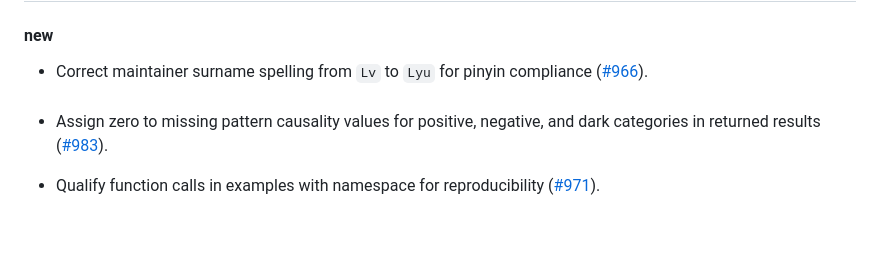
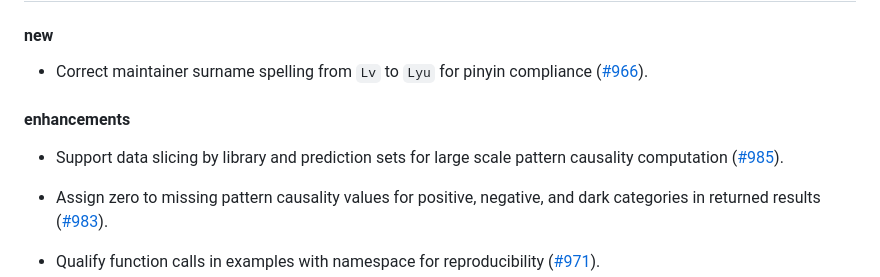
Before and after one commit to stscl/spEDM, a Markdown page: news/index.md, the part around the change. GitHub-like rendering; blank space fills up the shorter version.

Commit message:
Deploying to gh-pages from @ stscl/spEDM@9f7749fd0796def42bde319f89cef703bb8a1d53 🚀

```diff
--- a/news/index.md
+++ b/news/index.md
@@ -7,7 +7,11 @@
 - Correct maintainer surname spelling from `Lv` to `Lyu` for pinyin
   compliance ([\#966](https://github.com/stscl/spEDM/issues/966)).
 
-####
+#### enhancements
+
+- Support data slicing by library and prediction sets for large scale
+  pattern causality computation
+  ([\#985](https://github.com/stscl/spEDM/issues/985)).
 
 - Assign zero to missing pattern causality values for positive,
   negative, and dark categories in returned results
```
Also changed, not shown: articles/main4_gpc.md (+71 -71 lines), reference/figures/gpc/fig1-1.png, reference/figures/gpc/fig2-1.png, 4 other files.
